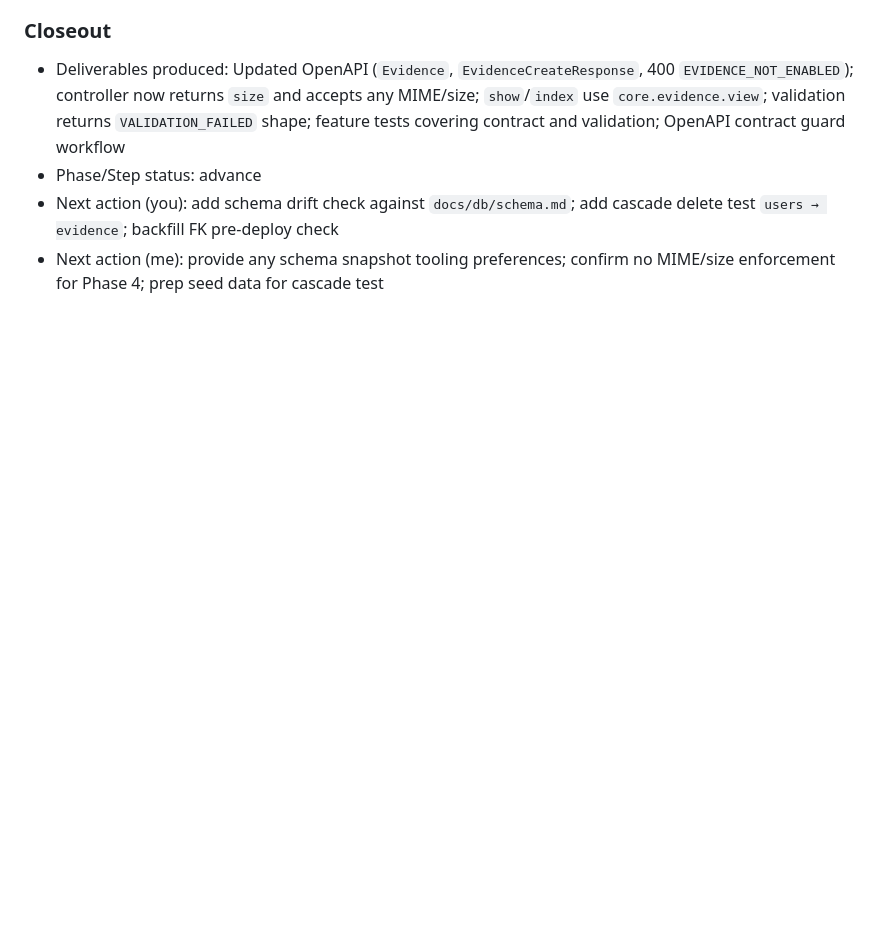
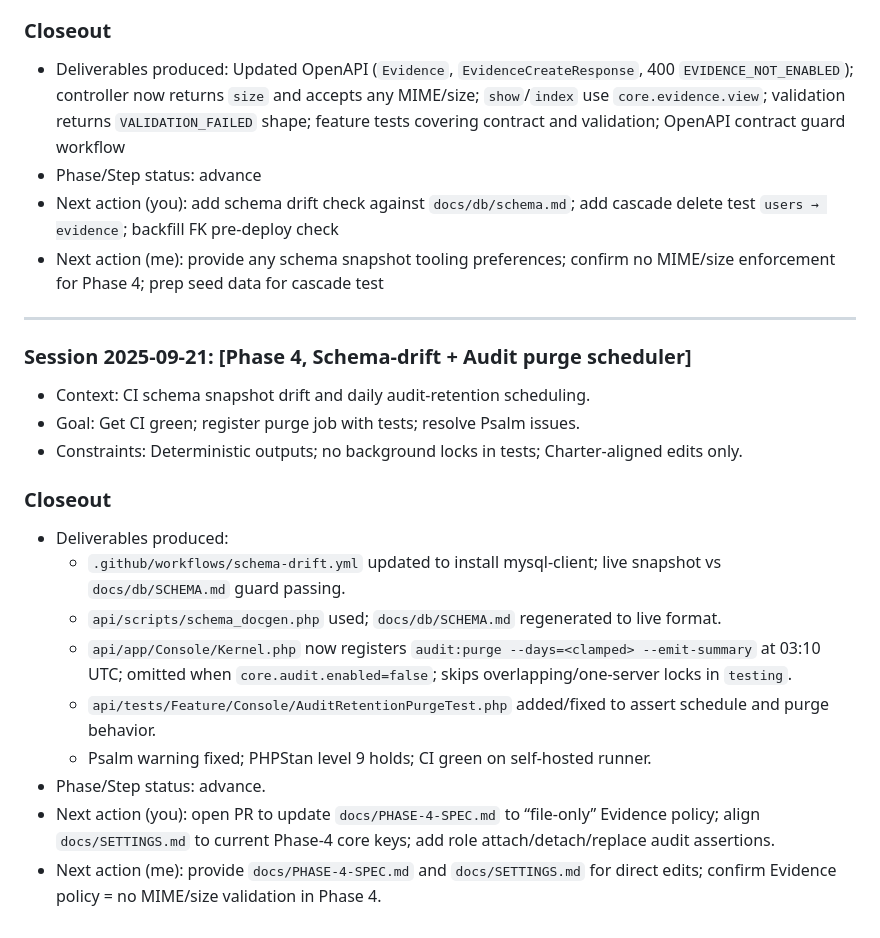
Before and after one commit to Grunticus03/phpGRC, a Markdown page: docs/SESSION-LOG.md, the part around the change. GitHub-like rendering; blank space fills up the shorter version.

```diff
--- a/docs/SESSION-LOG.md
+++ b/docs/SESSION-LOG.md
@@ -1149,3 +1149,21 @@ SESSION-LOG.md entry
 - Phase/Step status: advance
 - Next action (you): add schema drift check against `docs/db/schema.md`; add cascade delete test `users → evidence`; backfill FK pre-deploy check
 - Next action (me): provide any schema snapshot tooling preferences; confirm no MIME/size enforcement for Phase 4; prep seed data for cascade test
+
+---
+
+### Session 2025-09-21: [Phase 4, Schema-drift + Audit purge scheduler]
+- Context: CI schema snapshot drift and daily audit-retention scheduling.
+- Goal: Get CI green; register purge job with tests; resolve Psalm issues.
+- Constraints: Deterministic outputs; no background locks in tests; Charter-aligned edits only.
+
+### Closeout
+- Deliverables produced:
+  - `.github/workflows/schema-drift.yml` updated to install mysql-client; live snapshot vs `docs/db/SCHEMA.md` guard passing.
+  - `api/scripts/schema_docgen.php` used; `docs/db/SCHEMA.md` regenerated to live format.
+  - `api/app/Console/Kernel.php` now registers `audit:purge --days=<clamped> --emit-summary` at 03:10 UTC; omitted when `core.audit.enabled=false`; skips overlapping/one-server locks in `testing`.
+  - `api/tests/Feature/Console/AuditRetentionPurgeTest.php` added/fixed to assert schedule and purge behavior.
+  - Psalm warning fixed; PHPStan level 9 holds; CI green on self-hosted runner.
+- Phase/Step status: advance.
+- Next action (you): open PR to update `docs/PHASE-4-SPEC.md` to “file-only” Evidence policy; align `docs/SETTINGS.md` to current Phase-4 core keys; add role attach/detach/replace audit assertions.
+- Next action (me): provide `docs/PHASE-4-SPEC.md` and `docs/SETTINGS.md` for direct edits; confirm Evidence policy = no MIME/size validation in Phase 4.
```
Also changed, not shown: docs/phase-4/PHASE-4-SETTINGS.md (added, +155 -0 lines), docs/phase-4/PHASE-4-SPEC.md (+19 -13 lines).
